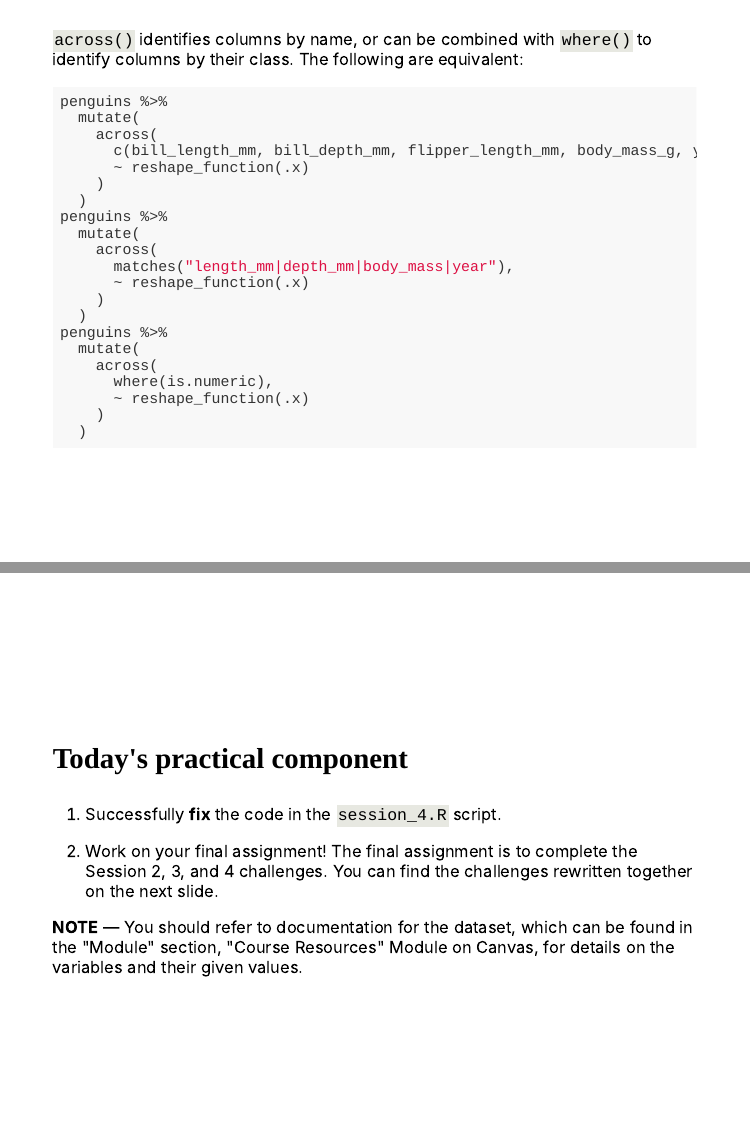
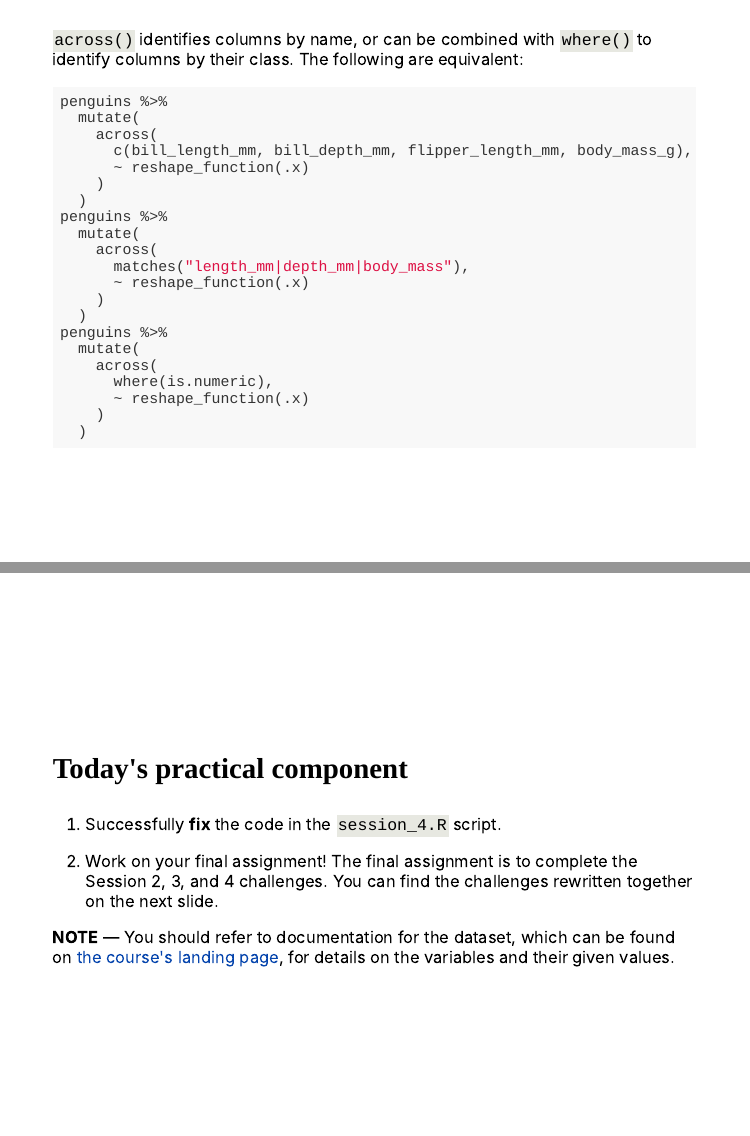
Before and after one commit to mfiorina/mief_sais_r_course, an R Markdown document (slides/session_4/session_4.Rmd): pages 11 and 17 of 20, joined at a grey line. The pictures show the slides in the output file slides/session_4/session_4.html that the author committed with the source; the slides are laid out offline by our stand-in for remark.js, each with all of its steps uncovered, in fonts that may differ from those the slides ask for, and without slide numbers, shadows or browser add-ons; a font, style sheet, LaTeX package, included part or bibliography that could not be used is replaced or left out.

Commit message:
Update session 4 slides

```diff
--- a/slides/session_4/session_4.Rmd
+++ b/slides/session_4/session_4.Rmd
@@ -228,14 +229,14 @@ penguins_reshaped %>% glimpse()
 penguins %>%
   mutate(
     across(
-      c(bill_length_mm, bill_depth_mm, flipper_length_mm, body_mass_g, year),
+      c(bill_length_mm, bill_depth_mm, flipper_length_mm, body_mass_g),
       ~ reshape_function(.x)
     )
   )
 penguins %>%
   mutate(
     across(
-      matches("length_mm|depth_mm|body_mass|year"),
+      matches("length_mm|depth_mm|body_mass"),
       ~ reshape_function(.x)
     )
   )
@@ -336,7 +337,7 @@ class: middle
 
 2. Work on your final assignment! The final assignment is to complete the Session 2, 3, and 4 challenges. You can find the challenges rewritten together on the next slide.
 
-**NOTE** — You should refer to documentation for the dataset, which can be found in the "Module" section, "Course Resources" Module on Canvas, for details on the variables and their given values.
+**NOTE** — You should refer to documentation for the dataset, which can be found on [the course's landing page](https://mfiorina.github.io/mief_sais_r_course/), for details on the variables and their given values.
 
 ---
 
```
Also changed, not shown: slides/session_4/xaringan-themer.css (+1 -1 lines), slides/session_4/session_4.html, slides/session_4/session_4_slides.pdf (deleted), slides/session_4/session_4.Rmd (7 more changed lines).
